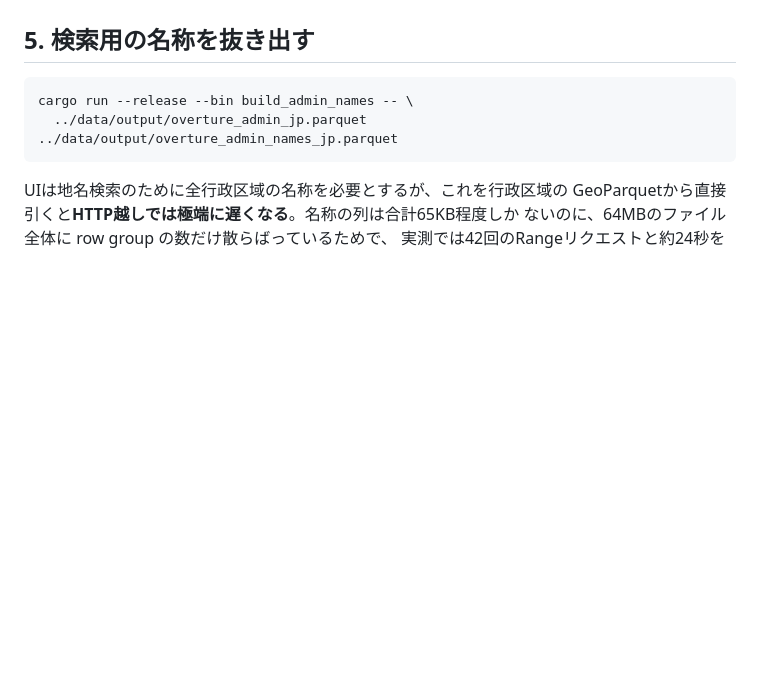
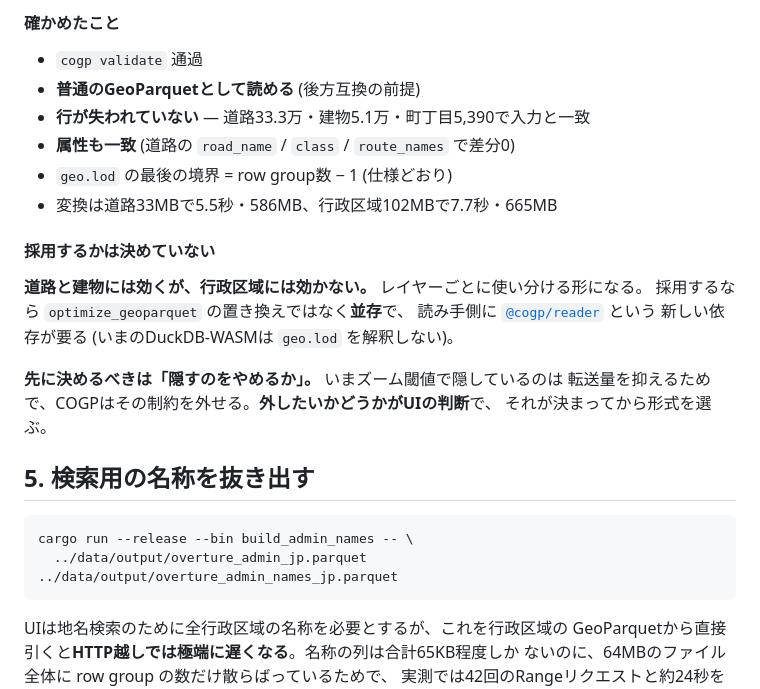
Before and after one commit to Strorkis/duck-geocoder, a Markdown page: docs/pipeline.md, the part around one of its changes. GitHub-like rendering; blank space fills up the shorter version.

````diff
--- a/docs/pipeline.md
+++ b/docs/pipeline.md
@@ -528,3 +587,23 @@ row groupの行数は1行あたりのバイト数から自動で決める。1行
+#### 確かめたこと
+
+- `cogp validate` 通過
+- **普通のGeoParquetとして読める** (後方互換の前提)
+- **行が失われていない** — 道路33.3万・建物5.1万・町丁目5,390で入力と一致
+- **属性も一致** (道路の `road_name` / `class` / `route_names` で差分0)
+- `geo.lod` の最後の境界 = row group数 − 1 (仕様どおり)
+- 変換は道路33MBで5.5秒・586MB、行政区域102MBで7.7秒・665MB
+
+#### 採用するかは決めていない
+
+**道路と建物には効くが、行政区域には効かない。** レイヤーごとに使い分ける形になる。
+採用するなら `optimize_geoparquet` の置き換えではなく**並存**で、
+読み手側に [`@cogp/reader`](https://www.npmjs.com/package/@cogp/reader) という
+新しい依存が要る (いまのDuckDB-WASMは `geo.lod` を解釈しない)。
+
+**先に決めるべきは「隠すのをやめるか」。** いまズーム閾値で隠しているのは
+転送量を抑えるためで、COGPはその制約を外せる。**外したいかどうかがUIの判断**で、
+それが決まってから形式を選ぶ。
+
 ## 5. 検索用の名称を抜き出す
 
 ```sh
````
Also changed, not shown: other parts of docs/pipeline.md (+59 -0 lines), docs/roadmap.md (+1 -1 lines).
